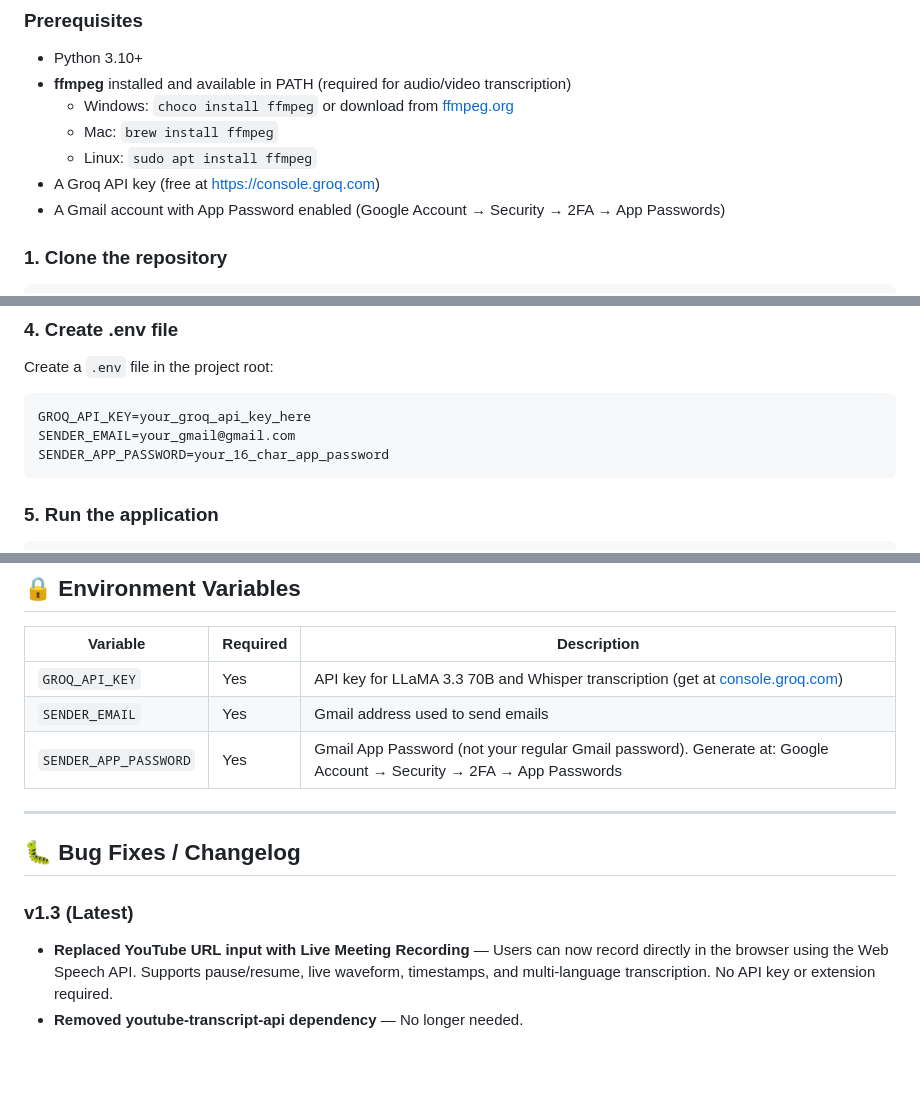
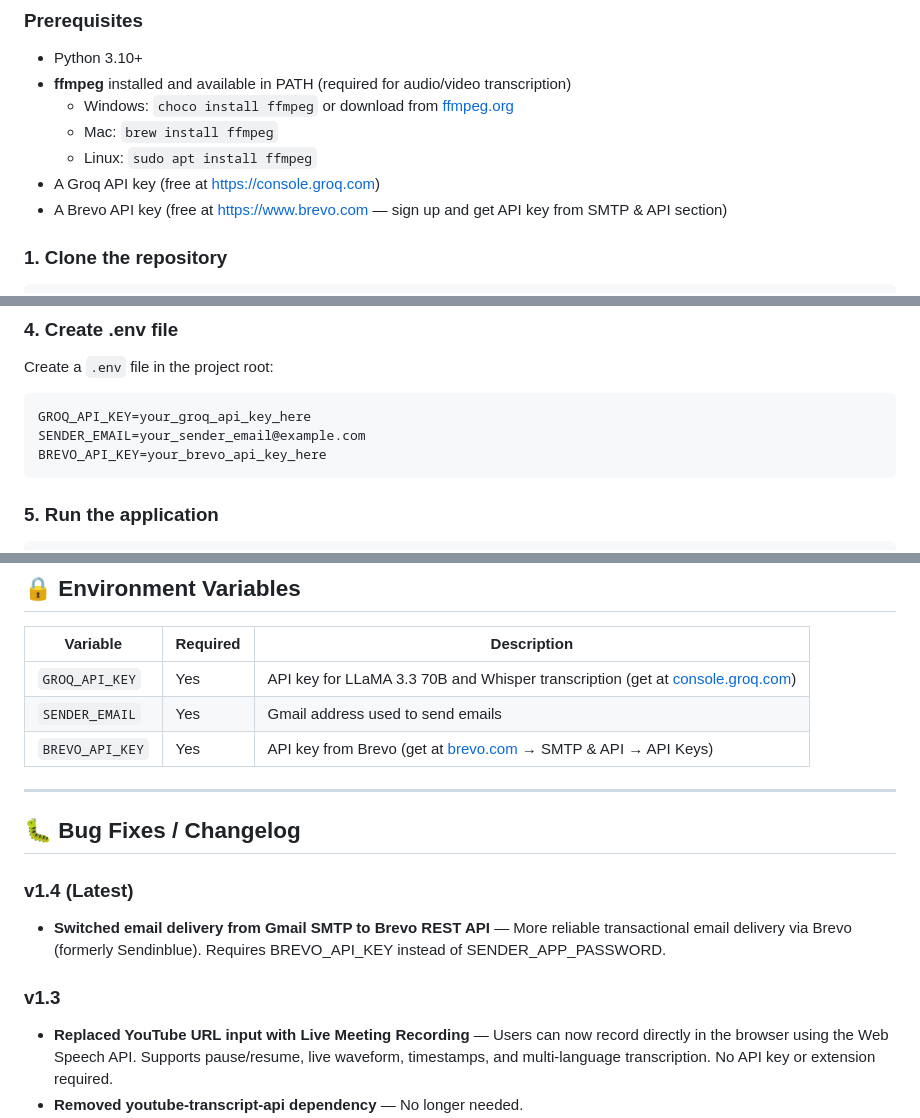
Before and after one commit to Pavankumar202/MeetingMind, a Markdown page: README.md, 3 parts joined by grey strips. Drawn GitHub-style; blank space fills up the shorter version.

Commit message:
docs: update README for Brevo email integration

````diff
--- a/README.md
+++ b/README.md
@@ -75,8 +75,7 @@ and MeetingMind instantly:
   - Mac: `brew install ffmpeg`
   - Linux: `sudo apt install ffmpeg`
 - A Groq API key (free at https://console.groq.com)
-- A Gmail account with App Password enabled
-  (Google Account → Security → 2FA → App Passwords)
+- A Brevo API key (free at https://www.brevo.com — sign up and get API key from SMTP & API section)
 
 ### 1. Clone the repository
 ```bash
@@ -107,8 +106,8 @@ pip install -r requirements.txt
 Create a `.env` file in the project root:
 ```
 GROQ_API_KEY=your_groq_api_key_here
-SENDER_EMAIL=your_gmail@gmail.com
-SENDER_APP_PASSWORD=your_16_char_app_password
+SENDER_EMAIL=your_sender_email@example.com
+BREVO_API_KEY=your_brevo_api_key_here
 ```
 
 ### 5. Run the application
@@ -168,13 +167,18 @@ Then open `http://127.0.0.1:5000/` in your browser.
 |---|---|---|
 | `GROQ_API_KEY` | Yes | API key for LLaMA 3.3 70B and Whisper transcription (get at [console.groq.com](https://console.groq.com)) |
 | `SENDER_EMAIL` | Yes | Gmail address used to send emails |
-| `SENDER_APP_PASSWORD` | Yes | Gmail App Password (not your regular Gmail password). Generate at: Google Account → Security → 2FA → App Passwords |
+| `BREVO_API_KEY` | Yes | API key from Brevo (get at [brevo.com](https://www.brevo.com) → SMTP & API → API Keys) |
 
 ---
 
 ## 🐛 Bug Fixes / Changelog
 
-### v1.3 (Latest)
+### v1.4 (Latest)
+- **Switched email delivery from Gmail SMTP to Brevo REST API** —
+  More reliable transactional email delivery via Brevo (formerly Sendinblue).
+  Requires BREVO_API_KEY instead of SENDER_APP_PASSWORD.
+
+### v1.3
 - **Replaced YouTube URL input with Live Meeting Recording** —
   Users can now record directly in the browser using the Web Speech API.
   Supports pause/resume, live waveform, timestamps, and multi-language
````
Also changed, not shown: other parts of README.md (+2 -2 lines).
